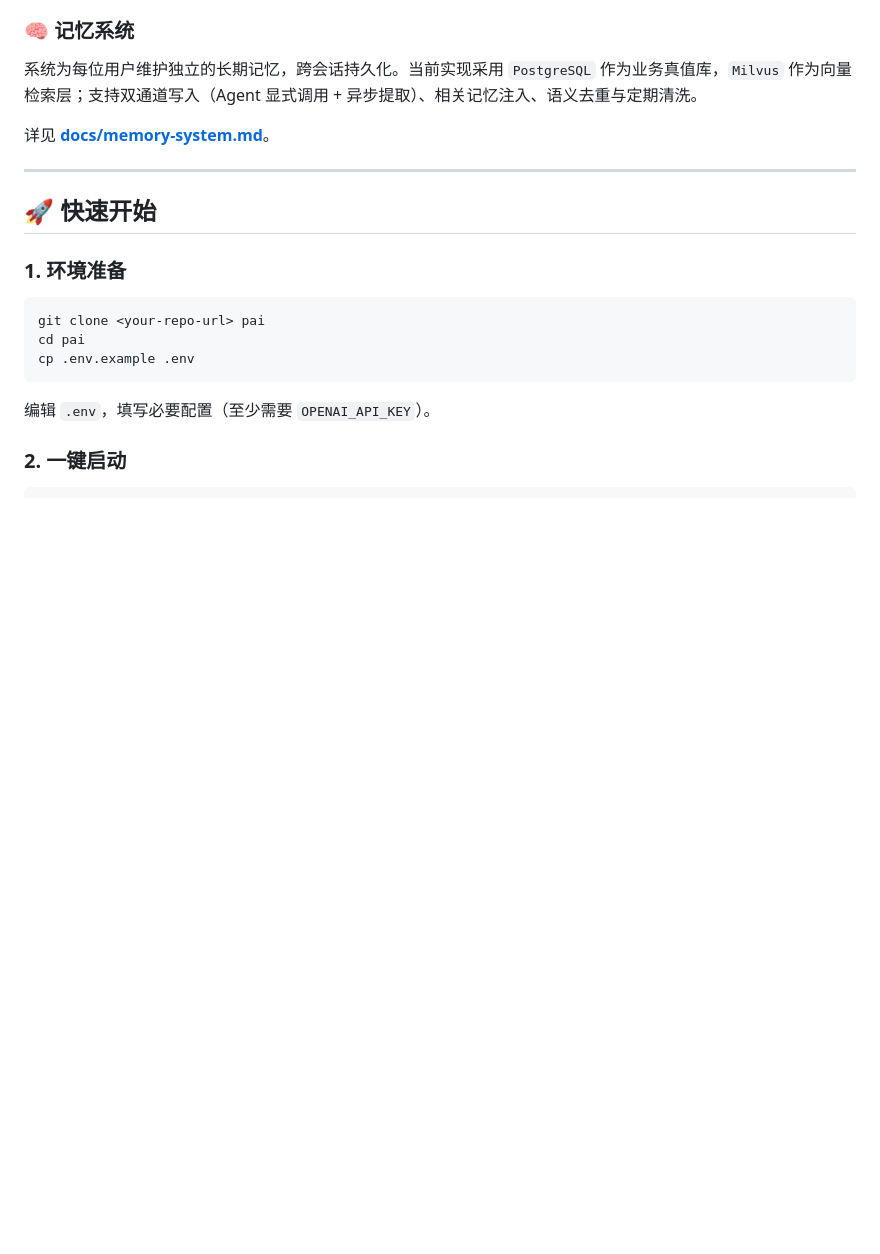
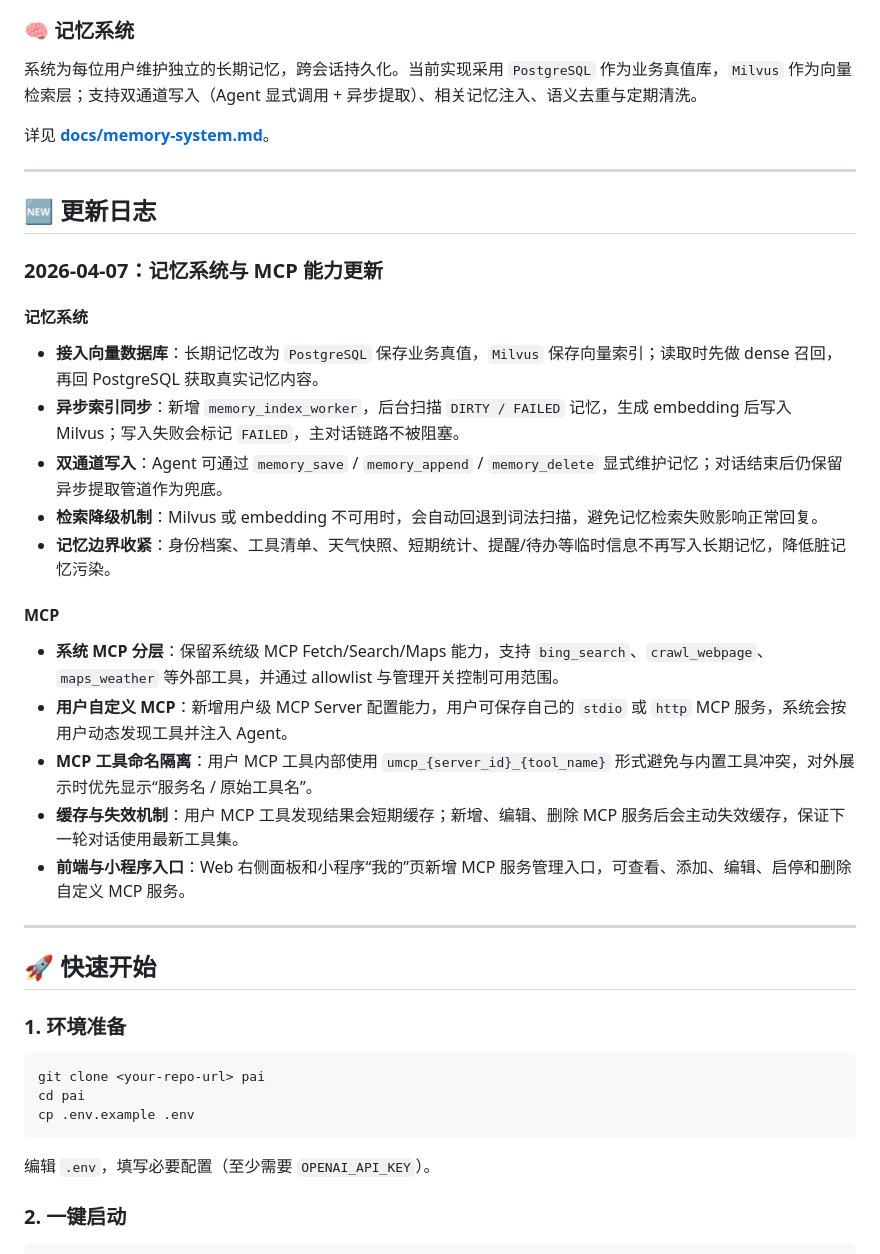
Before and after one commit to Lsogod/personal-ai-pai, a Markdown page: README.md, the part around the change. GitHub-like rendering; blank space fills up the shorter version.

Commit message:
docs: add memory and mcp changelog

```diff
--- a/README.md
+++ b/README.md
@@ -130,6 +130,26 @@ flowchart TB
 系统为每位用户维护独立的长期记忆，跨会话持久化。当前实现采用 `PostgreSQL` 作为业务真值库，`Milvus` 作为向量检索层；支持双通道写入（Agent 显式调用 + 异步提取）、相关记忆注入、语义去重与定期清洗。
 
 详见 **[docs/memory-system.md](docs/memory-system.md)**。
+
+---
+
+## 🆕 更新日志
+
+### 2026-04-07：记忆系统与 MCP 能力更新
+
+#### 记忆系统
+- **接入向量数据库**：长期记忆改为 `PostgreSQL` 保存业务真值，`Milvus` 保存向量索引；读取时先做 dense 召回，再回 PostgreSQL 获取真实记忆内容。
+- **异步索引同步**：新增 `memory_index_worker`，后台扫描 `DIRTY / FAILED` 记忆，生成 embedding 后写入 Milvus；写入失败会标记 `FAILED`，主对话链路不被阻塞。
+- **双通道写入**：Agent 可通过 `memory_save` / `memory_append` / `memory_delete` 显式维护记忆；对话结束后仍保留异步提取管道作为兜底。
+- **检索降级机制**：Milvus 或 embedding 不可用时，会自动回退到词法扫描，避免记忆检索失败影响正常回复。
+- **记忆边界收紧**：身份档案、工具清单、天气快照、短期统计、提醒/待办等临时信息不再写入长期记忆，降低脏记忆污染。
+
+#### MCP
+- **系统 MCP 分层**：保留系统级 MCP Fetch/Search/Maps 能力，支持 `bing_search`、`crawl_webpage`、`maps_weather` 等外部工具，并通过 allowlist 与管理开关控制可用范围。
+- **用户自定义 MCP**：新增用户级 MCP Server 配置能力，用户可保存自己的 `stdio` 或 `http` MCP 服务，系统会按用户动态发现工具并注入 Agent。
+- **MCP 工具命名隔离**：用户 MCP 工具内部使用 `umcp_{server_id}_{tool_name}` 形式避免与内置工具冲突，对外展示时优先显示“服务名 / 原始工具名”。
+- **缓存与失效机制**：用户 MCP 工具发现结果会短期缓存；新增、编辑、删除 MCP 服务后会主动失效缓存，保证下一轮对话使用最新工具集。
+- **前端与小程序入口**：Web 右侧面板和小程序“我的”页新增 MCP 服务管理入口，可查看、添加、编辑、启停和删除自定义 MCP 服务。
 
 ---
 
```
